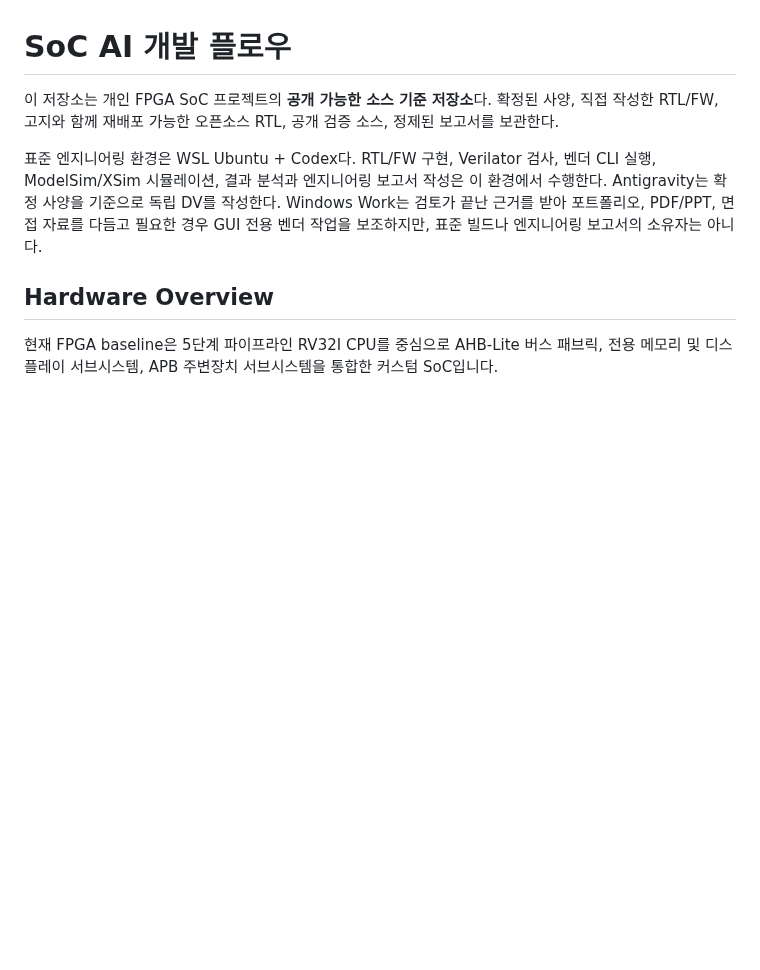
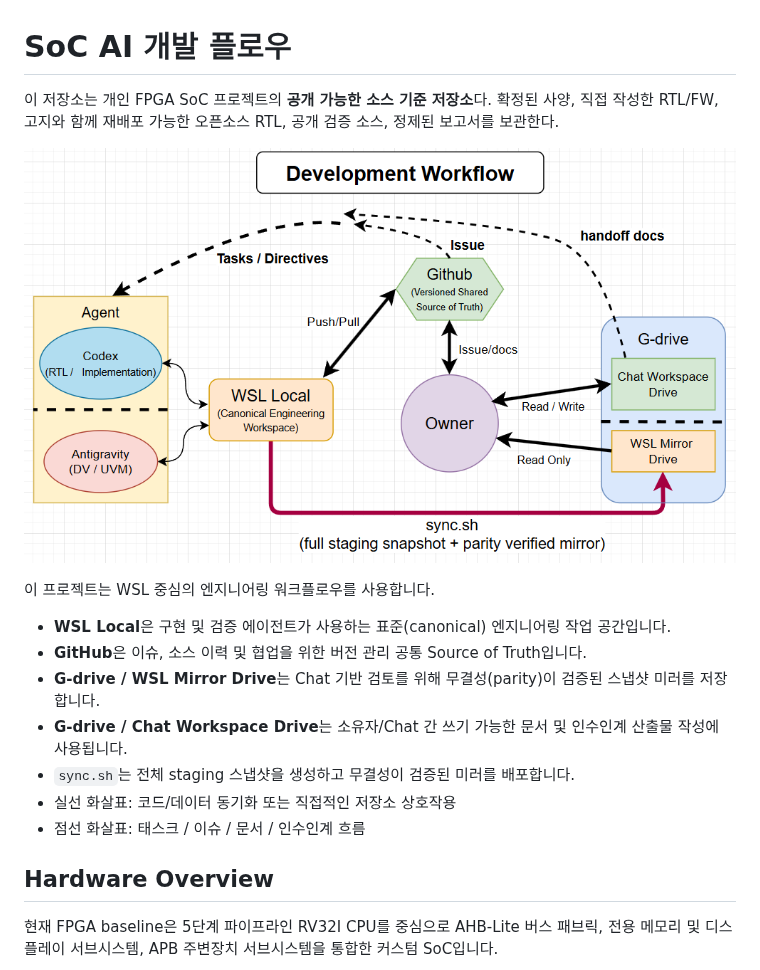
Before and after one commit to sunwoo-park-ece/SoC-ai-dev-flow-public, a Markdown page: README.ko.md, the part around the change. Drawn GitHub-style; pictures changed too: docs/assets/images/development_workflow.png (added); blank space fills up the shorter version.

Commit message:
docs: add development workflow diagram and description to README

```diff
--- a/README.ko.md
+++ b/README.ko.md
@@ -2,7 +2,17 @@
 
 이 저장소는 개인 FPGA SoC 프로젝트의 **공개 가능한 소스 기준 저장소**다. 확정된 사양, 직접 작성한 RTL/FW, 고지와 함께 재배포 가능한 오픈소스 RTL, 공개 검증 소스, 정제된 보고서를 보관한다.
 
-표준 엔지니어링 환경은 WSL Ubuntu + Codex다. RTL/FW 구현, Verilator 검사, 벤더 CLI 실행, ModelSim/XSim 시뮬레이션, 결과 분석과 엔지니어링 보고서 작성은 이 환경에서 수행한다. Antigravity는 확정 사양을 기준으로 독립 DV를 작성한다. Windows Work는 검토가 끝난 근거를 받아 포트폴리오, PDF/PPT, 면접 자료를 다듬고 필요한 경우 GUI 전용 벤더 작업을 보조하지만, 표준 빌드나 엔지니어링 보고서의 소유자는 아니다.
+![Development Workflow](docs/assets/images/development_workflow.png)
+
+이 프로젝트는 WSL 중심의 엔지니어링 워크플로우를 사용합니다.
+
+- **WSL Local**은 구현 및 검증 에이전트가 사용하는 표준(canonical) 엔지니어링 작업 공간입니다.
+- **GitHub**은 이슈, 소스 이력 및 협업을 위한 버전 관리 공통 Source of Truth입니다.
+- **G-drive / WSL Mirror Drive**는 Chat 기반 검토를 위해 무결성(parity)이 검증된 스냅샷 미러를 저장합니다.
+- **G-drive / Chat Workspace Drive**는 소유자/Chat 간 쓰기 가능한 문서 및 인수인계 산출물 작성에 사용됩니다.
+- `sync.sh`는 전체 staging 스냅샷을 생성하고 무결성이 검증된 미러를 배포합니다.
+- 실선 화살표: 코드/데이터 동기화 또는 직접적인 저장소 상호작용
+- 점선 화살표: 태스크 / 이슈 / 문서 / 인수인계 흐름
 
 ## Hardware Overview
 
```
Also changed, not shown: README.md (+11 -1 lines).
